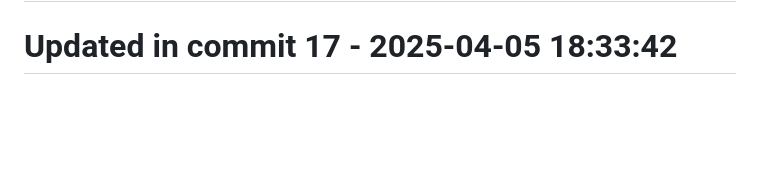
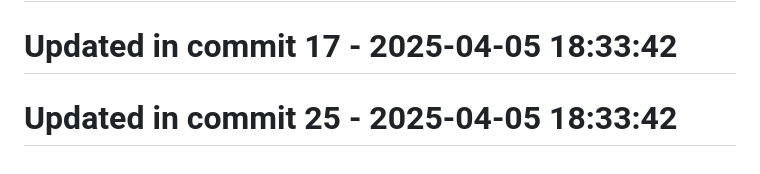
Before and after one commit to llamasearchai/llamaanki, a Markdown page: README.md, the part around the change. Rendered like a GitHub page; blank space fills up the shorter version.

```diff
--- a/README.md
+++ b/README.md
@@ -229,3 +229,5 @@ This project is licensed under the MIT License - see the [LICENSE](LICENSE) file
 # Updated in commit 9 - 2025-04-05 18:33:42
 
 # Updated in commit 17 - 2025-04-05 18:33:42
+
+# Updated in commit 25 - 2025-04-05 18:33:42
```
